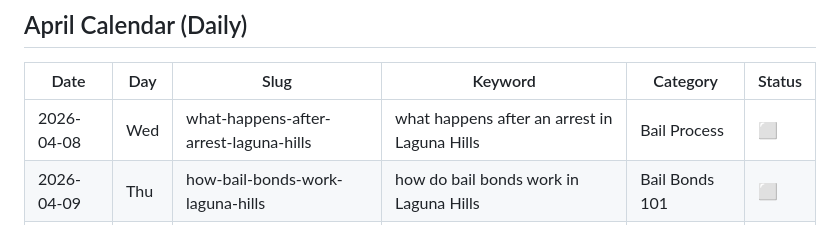
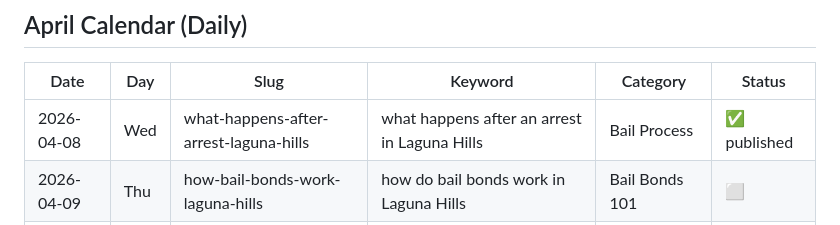
Before and after one commit to vitalradarai-source/lagunahillsbailbonds, a Markdown page: blogs/april-calendar.md, the part around the change. GitHub-like rendering.

Commit message:
Mark Apr 8 blog post as published

```diff
--- a/blogs/april-calendar.md
+++ b/blogs/april-calendar.md
@@ -20,7 +20,7 @@
 
 | Date | Day | Slug | Keyword | Category | Status |
 |---|---|---|---|---|---|
-| 2026-04-08 | Wed | what-happens-after-arrest-laguna-hills | what happens after an arrest in Laguna Hills | Bail Process | ⬜ |
+| 2026-04-08 | Wed | what-happens-after-arrest-laguna-hills | what happens after an arrest in Laguna Hills | Bail Process | ✅ published |
 | 2026-04-09 | Thu | how-bail-bonds-work-laguna-hills | how do bail bonds work in Laguna Hills | Bail Bonds 101 | ⬜ |
 | 2026-04-10 | Fri | how-much-is-bail-laguna-hills | how much is bail in Orange County | Bail Amounts | ⬜ |
 | 2026-04-11 | Sat | how-to-get-someone-out-of-jail-laguna-hills | how to get someone out of jail in Laguna Hills | Release Process | ⬜ |
```
